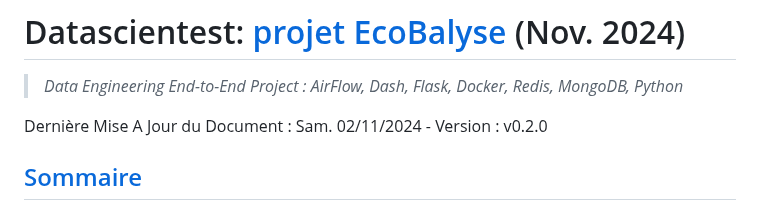
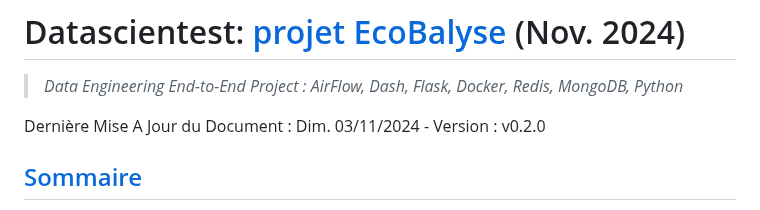
Before and after one commit to dte-thierry/prj_ECOBALYSE, a Markdown page: README.md, the part around the change. GitHub-like rendering.

```diff
--- a/README.md
+++ b/README.md
@@ -5,7 +5,7 @@
 # Datascientest: [projet EcoBalyse](./PRJ-ECOBALYSE-00-FICHE_PROJET.pdf) (Nov. 2024)
 > *Data Engineering End-to-End Project : AirFlow, Dash, Flask, Docker, Redis, MongoDB, Python* <br />
 
-Dernière Mise A Jour du Document : Sam. 02/11/2024 - Version : v0.2.0
+Dernière Mise A Jour du Document : Dim. 03/11/2024 - Version : v0.2.0
 
 ## [Sommaire](#debut)
 - [Contexte](#tdm-01)
```
